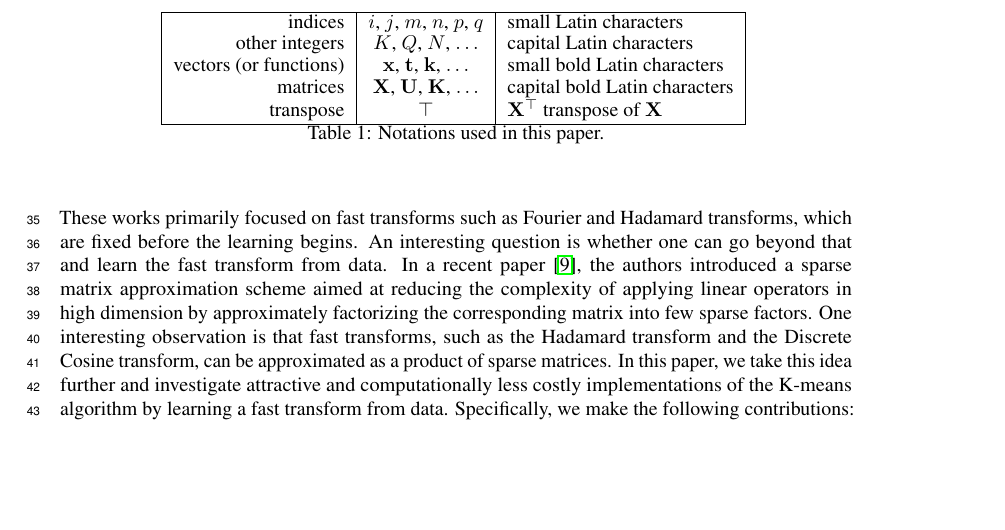
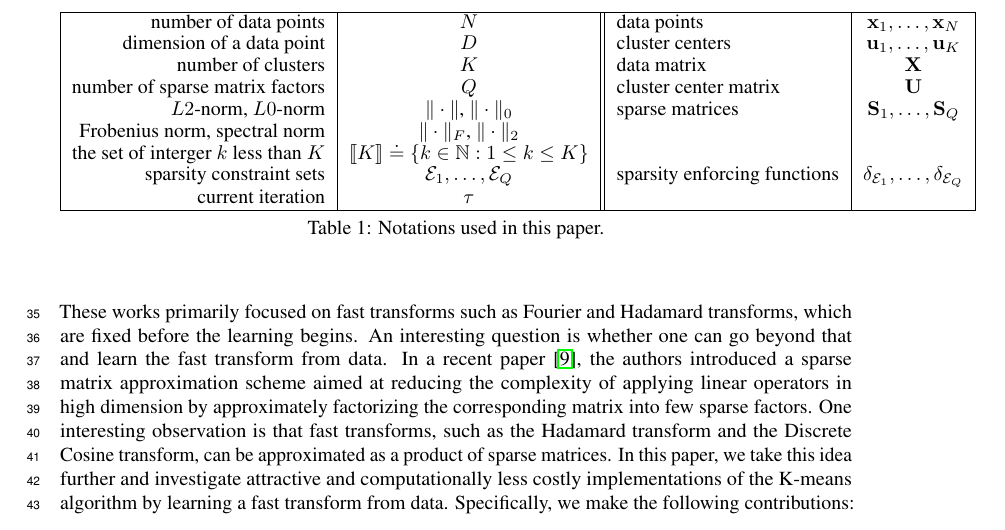
Before and after one commit to lucgiffon/qkmeans, a LaTeX paper (reports/nips_2019/neurips2019_qmeans.tex, which reads reports/nips_2019/notations.tex): part of page 2 of 13, cut at the place of the change, the shorter picture padded with empty space. Compiled offline with pdfLaTeX.

Commit message:
notation - suite HM

```diff
--- a/reports/nips_2019/notations.tex
+++ b/reports/nips_2019/notations.tex
@@ -1,17 +1,22 @@
 %\paragraph{Notations}
+
+
 
 
 %%%%%%%%%%%%%%%%%%%%%%%%%%%%%%%%%%%%%%%%%%%%%%%%%%%%%%%%%%%%
 \begin{table}[t]
 	\centering
-	\begin{tabular}{|r|c|l|}
+	\begin{tabular}{|r|c||l|c|}
 		\hline
-		indices &  $i$, $j$, $m$, $n$, $p$, $q$ &  small  Latin characters  \\
-		other integers &  $K$, $Q$, $N$, $\ldots$ &  capital  Latin characters \\
-	%	vector spaces\footnotemark & $\mathcal{X}$, $\mathcal{Y}$, $\mathcal{H}$, $\ldots$ & Calligraphic letters \\
-		vectors (or functions) & $\rvx$, $\rvt$, $\rvk$, $\ldots$ & small bold Latin characters \\
-		matrices  & $\rmX$, $\rmU$, $\rmK$, $\ldots$ & capital bold Latin characters \\
-		transpose & $\top$ & $\rmX^\top$ transpose of  $\rmX$ \\
+		number of data points & $N$ & data points  & $\rvx_1,\ldots, \rvx_N $  \\
+		dimension of a data point & $D$ &  cluster centers   & $\rvu_1,\ldots, \rvu_K $  \\
+		number of clusters & $K$ &  data matrix  & $ \rmX$  \\
+		number of sparse matrix factors& $Q$ & cluster center matrix & $\rmU$ \\
+		$L2$-norm, $L0$-norm& $\|\cdot\|$, $\|\cdot\|_0$ & sparse matrices & $\rmS_1, \ldots, \rmS_Q$ \\
+		Frobenius norm, 	spectral norm & $\|\cdot\|_F$, $\|\cdot\|_2$ & & \\
+		 the set of interger $k$ less than $K$& $\intint{K}\doteq \left \lbrace k\in \sN: 1 \leq k \leq K\right \rbrace$  & & \\
+		 sparsity constraint sets & $\mathcal{E}_1, \ldots, \mathcal{E}_Q$  & sparsity enforcing functions & $\delta_{\mathcal{E}_1},\ldots,\delta_{\mathcal{E}_Q}$  \\
+		  current iteration & $\tau$  & &  \\
 		\hline
 	\end{tabular}
 	\caption{Notations used in this paper.}
```
Also changed, not shown: reports/nips_2019/notations.tex (21 more changed lines).
